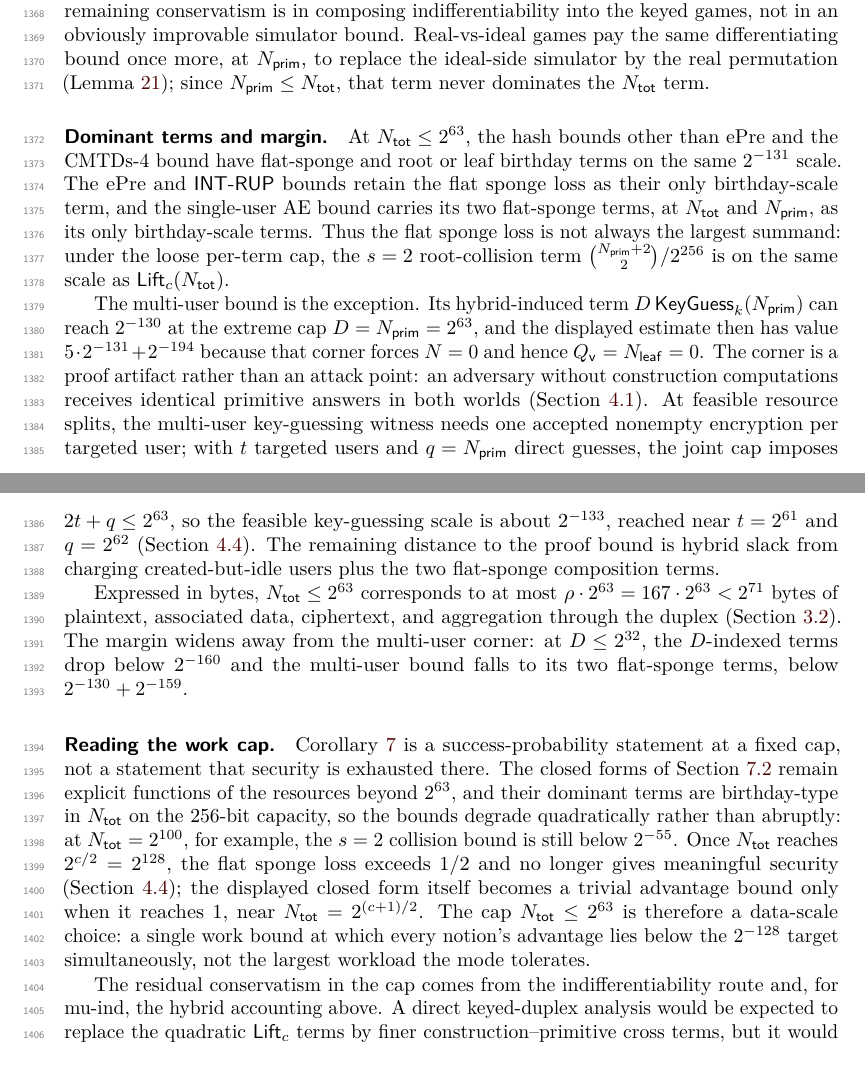
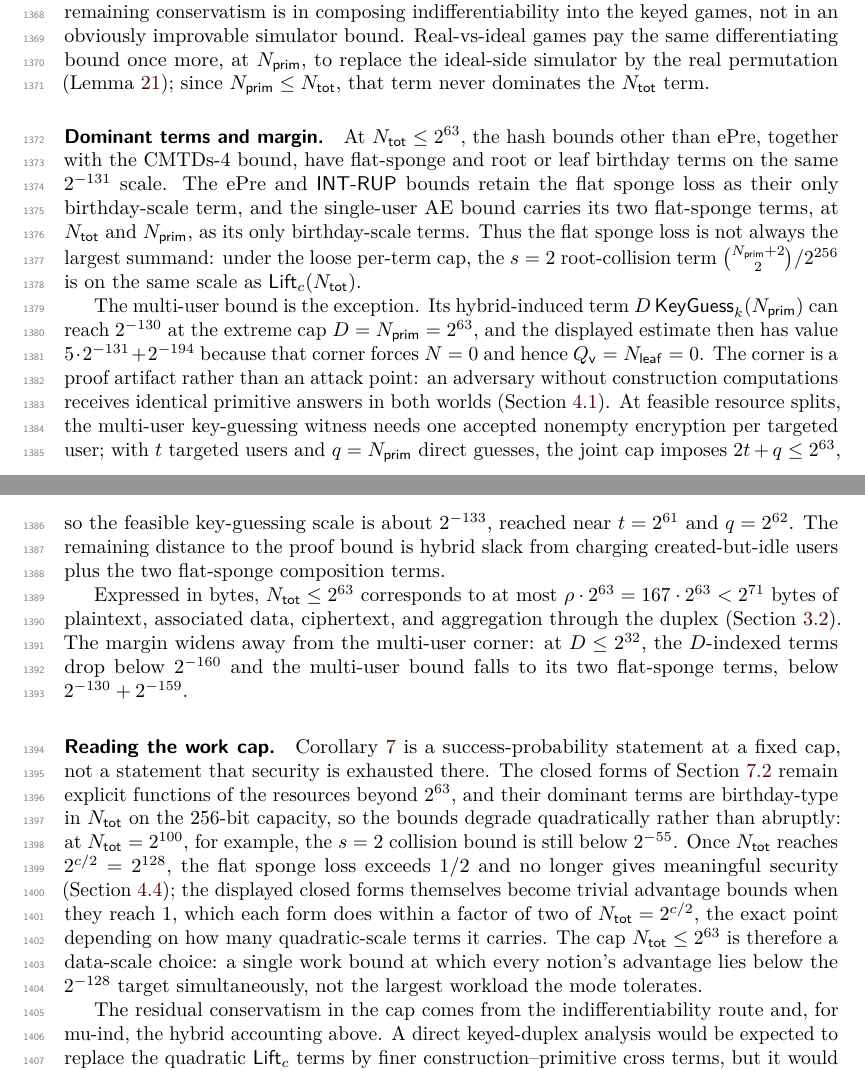
Before and after one commit to codahale/treewrap, a LaTeX document (paper/main.tex, which reads paper/sections/07-concrete-security-summary.tex): two parts of pages 36 and 37 of 78, joined at a grey line, cut so that both start at the same text. Compiled offline with pdfLaTeX.

Commit message:
Tighten the concrete-security margin discussion
Three expository fixes in the dominant-terms and work-cap paragraphs
of the concrete security summary. The birthday-term sentence now
includes the CMTDs-4 bound unambiguously instead of an exclusion
clause that read as leaving it out. The feasible key-guessing
computation no longer carries a cross-reference to the loss-terms
section, which does not contain that computation. The triviality
remark now says each closed form reaches an advantage bound of one
within a factor of two of the c/2 birthday point, depending on how
many quadratic-scale terms it carries, replacing a threshold claim
that was exact only for the single-term forms.

Includes the rebuilt main.pdf. Resolves the
concrete-security-margin-exposition review cluster.

```diff
--- a/paper/sections/07-concrete-security-summary.tex
+++ b/paper/sections/07-concrete-security-summary.tex
@@ -259,8 +259,8 @@ more, at $\Nprim$, to replace the ideal-side simulator by the real permutation
 dominates the $\Ntot$ term.
 
 \paragraph{Dominant terms and margin.}
-At $\Ntot \leq 2^{63}$, the hash bounds other than ePre and the
-CMTDs-4 bound have flat-sponge and root or leaf birthday terms on the same
+At $\Ntot \leq 2^{63}$, the hash bounds other than ePre, together with the
+CMTDs-4 bound, have flat-sponge and root or leaf birthday terms on the same
 $2^{-131}$ scale. The ePre and \textsf{INT-RUP} bounds retain the flat sponge
 loss as their only birthday-scale term, and the single-user AE bound carries
 its two flat-sponge terms, at $\Ntot$ and $\Nprim$, as its only birthday-scale
@@ -278,8 +278,8 @@ answers in both worlds (\Cref{sec:games-pp}). At feasible resource splits,
 the multi-user key-guessing witness needs one accepted nonempty encryption per
 targeted user; with $t$ targeted users and $q=\Nprim$ direct guesses, the
 joint cap imposes $2t+q \leq 2^{63}$, so the feasible key-guessing scale is
-about $2^{-133}$, reached near $t=2^{61}$ and $q=2^{62}$
-(\Cref{sec:loss-terms}). The remaining distance to the proof bound is
+about $2^{-133}$, reached near $t=2^{61}$ and $q=2^{62}$.
+The remaining distance to the proof bound is
 hybrid slack from charging created-but-idle users plus the two flat-sponge
 composition terms.
 
@@ -301,8 +301,10 @@ abruptly: at $\Ntot = 2^{100}$, for example, the $s = 2$ collision bound is
 still below $2^{-55}$. Once $\Ntot$ reaches
 $2^{c/2} = 2^{128}$, the flat sponge loss exceeds $1/2$ and no longer
 gives meaningful security (\Cref{sec:loss-terms}); the displayed
-closed form itself becomes a trivial advantage bound only when it
-reaches $1$, near $\Ntot = 2^{(c+1)/2}$. The cap
+closed forms themselves become trivial advantage bounds when they
+reach $1$, which each form does within a factor of two of
+$\Ntot = 2^{c/2}$, the exact point depending on how many
+quadratic-scale terms it carries. The cap
 $\Ntot \leq 2^{63}$ is therefore a data-scale choice: a single work bound at
 which every notion's advantage lies below the $2^{-128}$ target
 simultaneously, not the largest workload the mode tolerates.
```
Also changed, not shown: paper/main.pdf.
